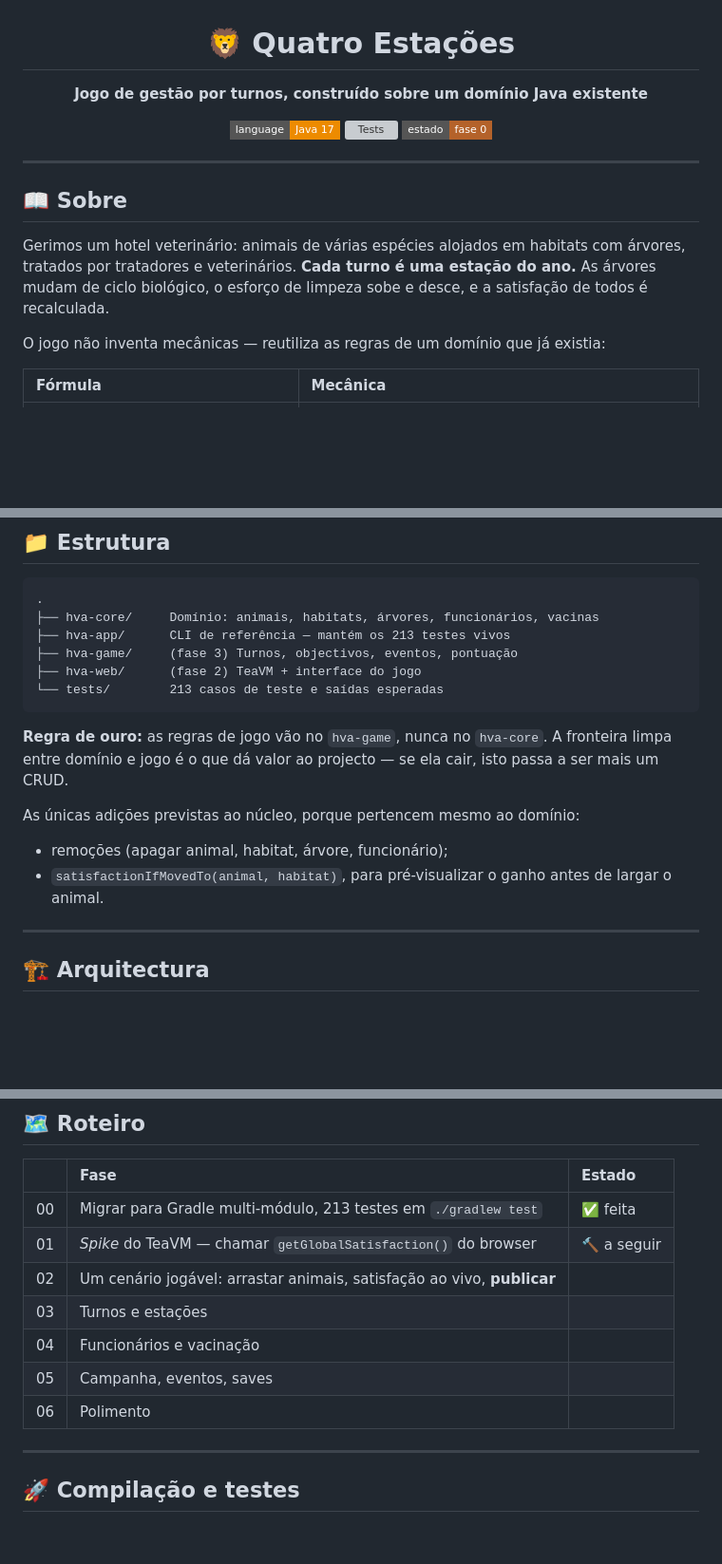
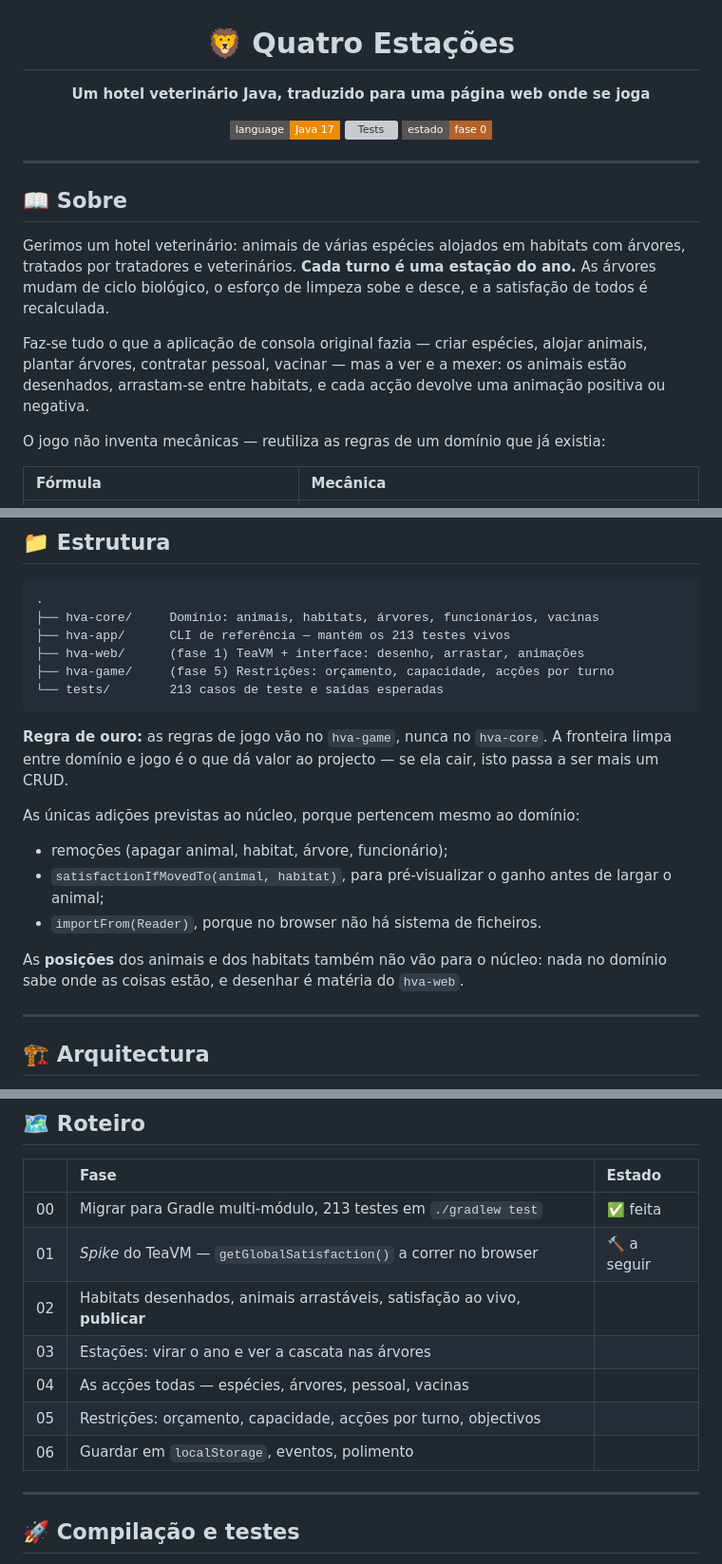
Before and after one commit to Trigueiros74/quatro-estacoes, a Markdown page: README.md, 3 parts joined by grey strips. Shown at 95% size. Rendered like a GitHub page; badges without logos; blank space fills up the shorter version; grey boxes are pictures that could not be loaded.

Commit message:
Reorientar o plano para o sandbox visual

````diff
--- a/README.md
+++ b/README.md
@@ -2,7 +2,7 @@
 
 # 🦁 Quatro Estações
 
-**Jogo de gestão por turnos, construído sobre um domínio Java existente**
+**Um hotel veterinário Java, traduzido para uma página web onde se joga**
 
 ![Java](https://img.shields.io/badge/language-Java%2017-ED8B00?style=flat-square&logo=openjdk)
 ![Tests](https://img.shields.io/badge/n%C3%BAcleo-213%2F213-brightgreen?style=flat-square)
@@ -18,6 +18,11 @@ Gerimos um hotel veterinário: animais de várias espécies alojados em habitats
 com árvores, tratados por tratadores e veterinários. **Cada turno é uma estação
 do ano.** As árvores mudam de ciclo biológico, o esforço de limpeza sobe e
 desce, e a satisfação de todos é recalculada.
+
+Faz-se tudo o que a aplicação de consola original fazia — criar espécies, alojar
+animais, plantar árvores, contratar pessoal, vacinar — mas a ver e a mexer: os
+animais estão desenhados, arrastam-se entre habitats, e cada acção devolve uma
+animação positiva ou negativa.
 
 O jogo não inventa mecânicas — reutiliza as regras de um domínio que já existia:
 
@@ -59,8 +64,8 @@ alteração.
 .
 ├── hva-core/     Domínio: animais, habitats, árvores, funcionários, vacinas
 ├── hva-app/      CLI de referência — mantém os 213 testes vivos
-├── hva-game/     (fase 3) Turnos, objectivos, eventos, pontuação
-├── hva-web/      (fase 2) TeaVM + interface do jogo
+├── hva-web/      (fase 1) TeaVM + interface: desenho, arrastar, animações
+├── hva-game/     (fase 5) Restrições: orçamento, capacidade, acções por turno
 └── tests/        213 casos de teste e saídas esperadas
 ```
 
@@ -72,7 +77,11 @@ As únicas adições previstas ao núcleo, porque pertencem mesmo ao domínio:
 
 * remoções (apagar animal, habitat, árvore, funcionário);
 * `satisfactionIfMovedTo(animal, habitat)`, para pré-visualizar o ganho antes
-  de largar o animal.
+  de largar o animal;
+* `importFrom(Reader)`, porque no browser não há sistema de ficheiros.
+
+As **posições** dos animais e dos habitats também não vão para o núcleo: nada no
+domínio sabe onde as coisas estão, e desenhar é matéria do `hva-web`.
 
 ---
 
@@ -93,12 +102,12 @@ Se o TeaVM resistir mais de uma semana, a alternativa é Spring Boot + REST.
 | | Fase | Estado |
 |:---:|:---|:---|
 | 00 | Migrar para Gradle multi-módulo, 213 testes em `./gradlew test` | ✅ feita |
-| 01 | *Spike* do TeaVM — chamar `getGlobalSatisfaction()` do browser | 🔨 a seguir |
-| 02 | Um cenário jogável: arrastar animais, satisfação ao vivo, **publicar** | |
-| 03 | Turnos e estações | |
-| 04 | Funcionários e vacinação | |
-| 05 | Campanha, eventos, saves | |
-| 06 | Polimento | |
+| 01 | *Spike* do TeaVM — `getGlobalSatisfaction()` a correr no browser | 🔨 a seguir |
+| 02 | Habitats desenhados, animais arrastáveis, satisfação ao vivo, **publicar** | |
+| 03 | Estações: virar o ano e ver a cascata nas árvores | |
+| 04 | As acções todas — espécies, árvores, pessoal, vacinas | |
+| 05 | Restrições: orçamento, capacidade, acções por turno, objectivos | |
+| 06 | Guardar em `localStorage`, eventos, polimento | |
 
 ---
 
````
Also changed, not shown: CLAUDE.md (+90 -17 lines).
